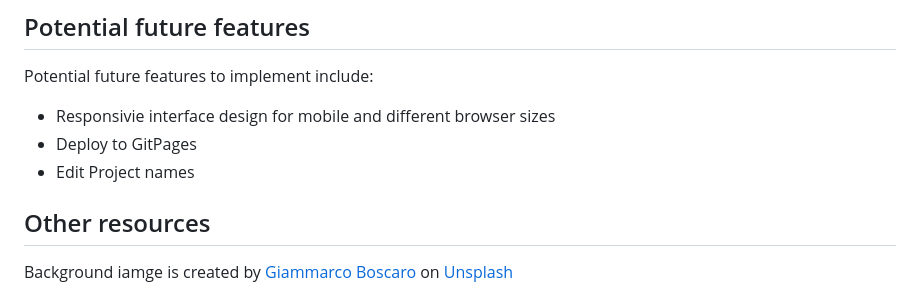
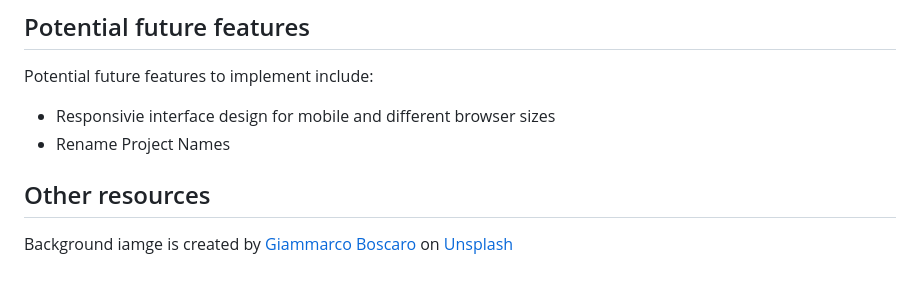
Before and after one commit to lucientiel/todo_list, a Markdown page: README.md, the part around the change. GitHub-like rendering.

```diff
--- a/README.md
+++ b/README.md
@@ -74,8 +74,7 @@ Further unit tests will be added when new features are implemented.
 
 Potential future features to implement include:
 * Responsivie interface design for mobile and different browser sizes
-* Deploy to GitPages
-* Edit Project names
+* Rename Project Names
 
 
 ## Other resources
```
